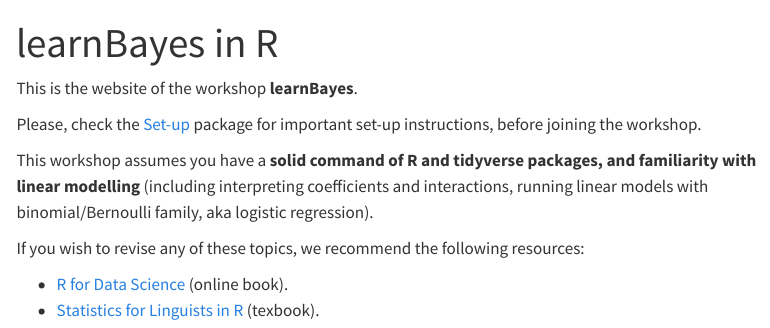
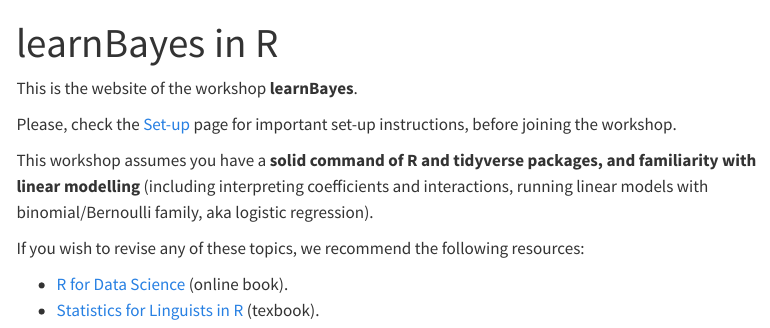
Before and after one commit to stefanocoretta/learnBayes, a Quarto document (index.qmd): the page in a window 1100 px wide, from its top. Rendered offline with R 4.5, knitr and Pandoc in place of Quarto, with nearby package versions; menus at the side of the page are left out.

Commit message:
♻️ - update links

```diff
--- a/index.qmd
+++ b/index.qmd
@@ -4,7 +4,7 @@
 
 This is the website of the workshop **learnBayes**.
 
-Please, check the [Set-up](setup.qmd) package for important set-up instructions, before joining the workshop.
+Please, check the [Set-up](setup.qmd) page for important set-up instructions, before joining the workshop.
 
 This workshop assumes you have a **solid command of R and tidyverse packages, and familiarity with linear modelling** (including interpreting coefficients and interactions, running linear models with binomial/Bernoulli family, aka logistic regression).
 
```
Also changed, not shown: setup.qmd (+1 -1 lines), docs/search.json, 2 other files.
